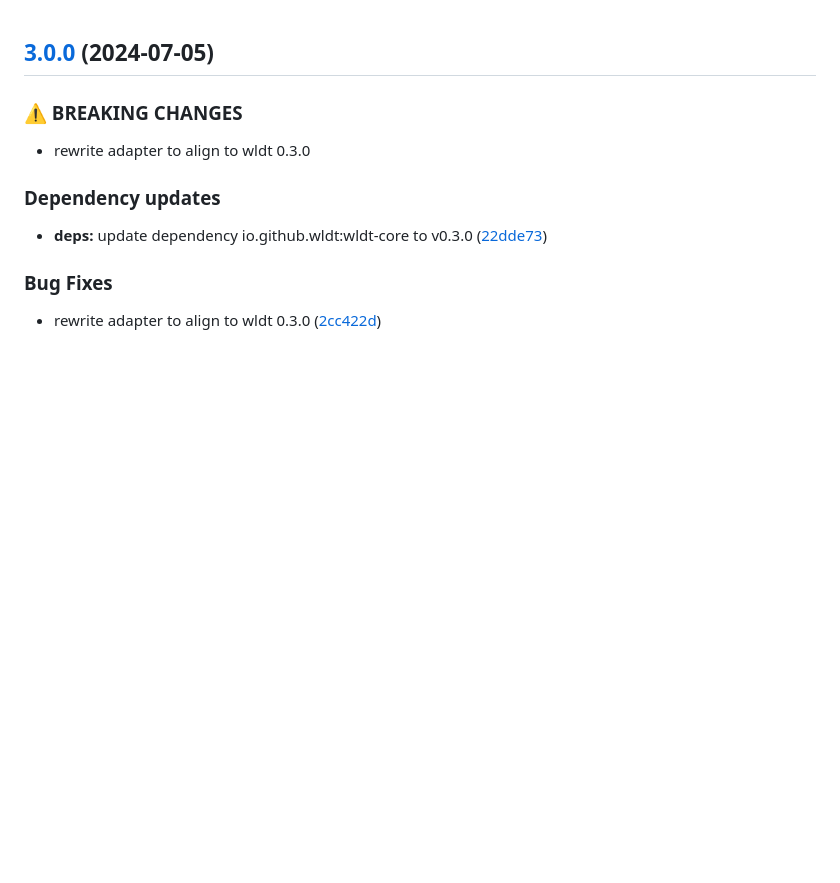
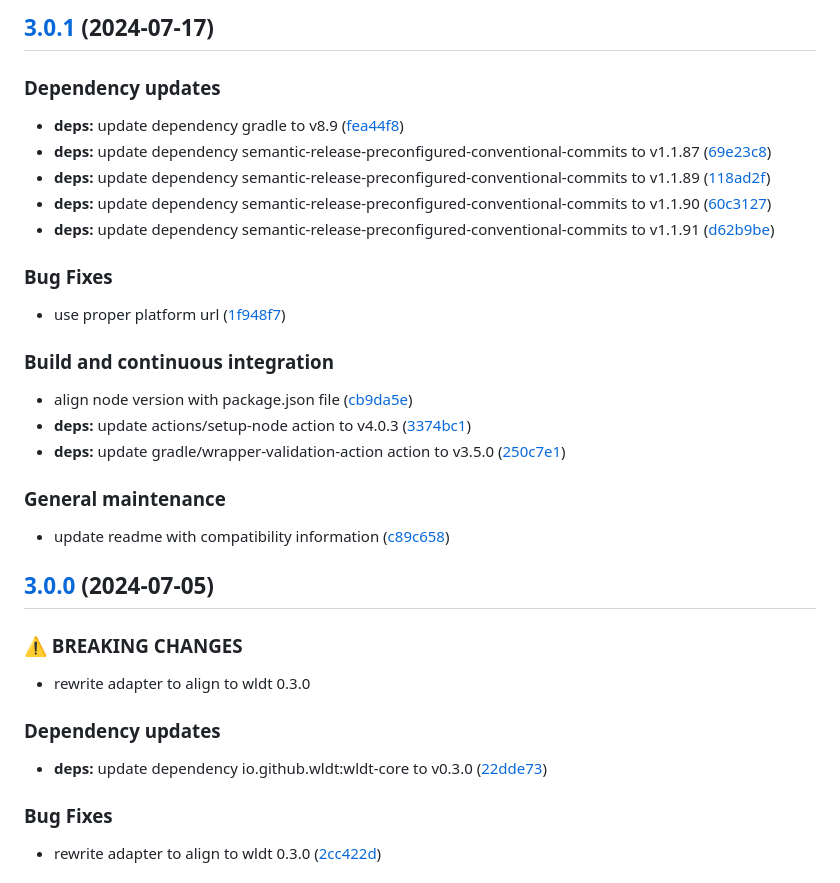
Before and after one commit to WebBased-WoDT/wldt-wodt-adapter, a Markdown page: CHANGELOG.md, the part around the change. Rendered like a GitHub page; blank space fills up the shorter version.

Commit message:
chore(release)!: [skip ci] 3.0.1 released

```diff
--- a/CHANGELOG.md
+++ b/CHANGELOG.md
@@ -1,3 +1,27 @@
+## [3.0.1](https://github.com/WebBased-WoDT/wldt-wodt-adapter/compare/3.0.0...3.0.1) (2024-07-17)
+
+### Dependency updates
+
+* **deps:** update dependency gradle to v8.9 ([fea44f8](https://github.com/WebBased-WoDT/wldt-wodt-adapter/commit/fea44f87b7242d7efab76679fe59f8476f0b5975))
+* **deps:** update dependency semantic-release-preconfigured-conventional-commits to v1.1.87 ([69e23c8](https://github.com/WebBased-WoDT/wldt-wodt-adapter/commit/69e23c8f01c52bd9faff23952148880a51f20e3c))
+* **deps:** update dependency semantic-release-preconfigured-conventional-commits to v1.1.89 ([118ad2f](https://github.com/WebBased-WoDT/wldt-wodt-adapter/commit/118ad2f1461b08553149cdb82d71cae5f0a78a25))
+* **deps:** update dependency semantic-release-preconfigured-conventional-commits to v1.1.90 ([60c3127](https://github.com/WebBased-WoDT/wldt-wodt-adapter/commit/60c312790c3c7a216176a6db46a3b71176383d8e))
+* **deps:** update dependency semantic-release-preconfigured-conventional-commits to v1.1.91 ([d62b9be](https://github.com/WebBased-WoDT/wldt-wodt-adapter/commit/d62b9be76025626f65444296bb94a18e240504e2))
+
+### Bug Fixes
+
+* use proper platform url ([1f948f7](https://github.com/WebBased-WoDT/wldt-wodt-adapter/commit/1f948f70bf3fb50dd5b12ce16c097753f0c0a4a7))
+
+### Build and continuous integration
+
+* align node version with package.json file ([cb9da5e](https://github.com/WebBased-WoDT/wldt-wodt-adapter/commit/cb9da5e9ae5a8efde07c51bb73288ea976d4940a))
+* **deps:** update actions/setup-node action to v4.0.3 ([3374bc1](https://github.com/WebBased-WoDT/wldt-wodt-adapter/commit/3374bc18cd6dc1b238a4ad1dd0418ad542635516))
+* **deps:** update gradle/wrapper-validation-action action to v3.5.0 ([250c7e1](https://github.com/WebBased-WoDT/wldt-wodt-adapter/commit/250c7e1cebde7c84776f16fae88bd146495dc5ff))
+
+### General maintenance
+
+* update readme with compatibility information ([c89c658](https://github.com/WebBased-WoDT/wldt-wodt-adapter/commit/c89c658c5470f331d6419c4c6f761f0c129b94ad))
+
 ## [3.0.0](https://github.com/WebBased-WoDT/wldt-wodt-adapter/compare/2.0.0...3.0.0) (2024-07-05)
 
 ### ⚠ BREAKING CHANGES
```
